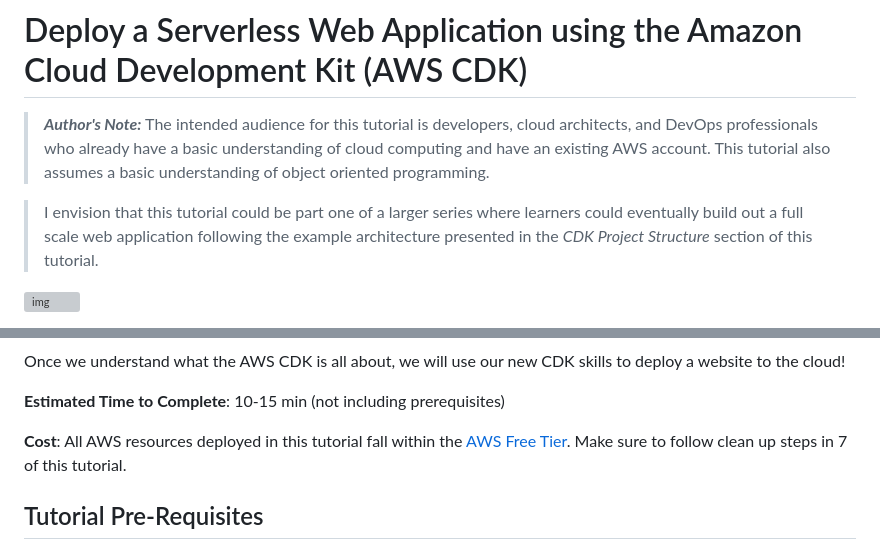
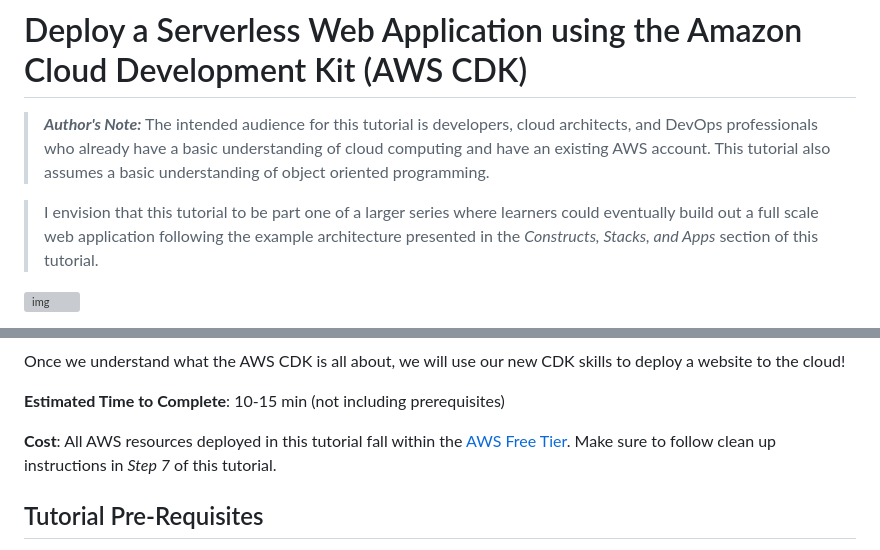
Before and after one commit to Tara-Cloud/aws-cdk-tutorial, a Markdown page: README.md, 2 parts joined by grey strips. Drawn GitHub-style; grey boxes are pictures that could not be loaded.

```diff
--- a/README.md
+++ b/README.md
@@ -3,7 +3,7 @@
 >***Author's Note:***
 >The intended audience for this tutorial is developers, cloud architects, and DevOps professionals who already have a basic understanding of cloud computing and have an existing AWS account.  This tutorial also assumes a basic understanding of object oriented programming.
 
->I envision that this tutorial could be part one of a larger series where learners could eventually build out a full scale web application following the example architecture presented in the *CDK Project Structure* section of this tutorial.
+>I envision that this tutorial to be part one of a larger series where learners could eventually build out a full scale web application following the example architecture presented in the *Constructs, Stacks, and Apps* section of this tutorial.
 
 ![img](readme-assets/tutorial_title.png)
 
@@ -19,7 +19,7 @@ Once we understand what the AWS CDK is all about, we will use our new CDK skills
 
 **Estimated Time to Complete**: 10-15 min (not including prerequisites)
 
-**Cost**: All AWS resources deployed in this tutorial fall within the [AWS Free Tier](https://aws.amazon.com/free/free-tier-faqs/).  Make sure to follow clean up steps in 7 of this tutorial.
+**Cost**: All AWS resources deployed in this tutorial fall within the [AWS Free Tier](https://aws.amazon.com/free/free-tier-faqs/).  Make sure to follow clean up instructions in *Step 7* of this tutorial.
 
 ## Tutorial Pre-Requisites
 - [ ] [Node.js (>= 10.13.0, except for versions 13.0.0 - 13.6.0)](https://nodejs.org/en)
```
Also changed, not shown: other parts of README.md (+11 -9 lines).
